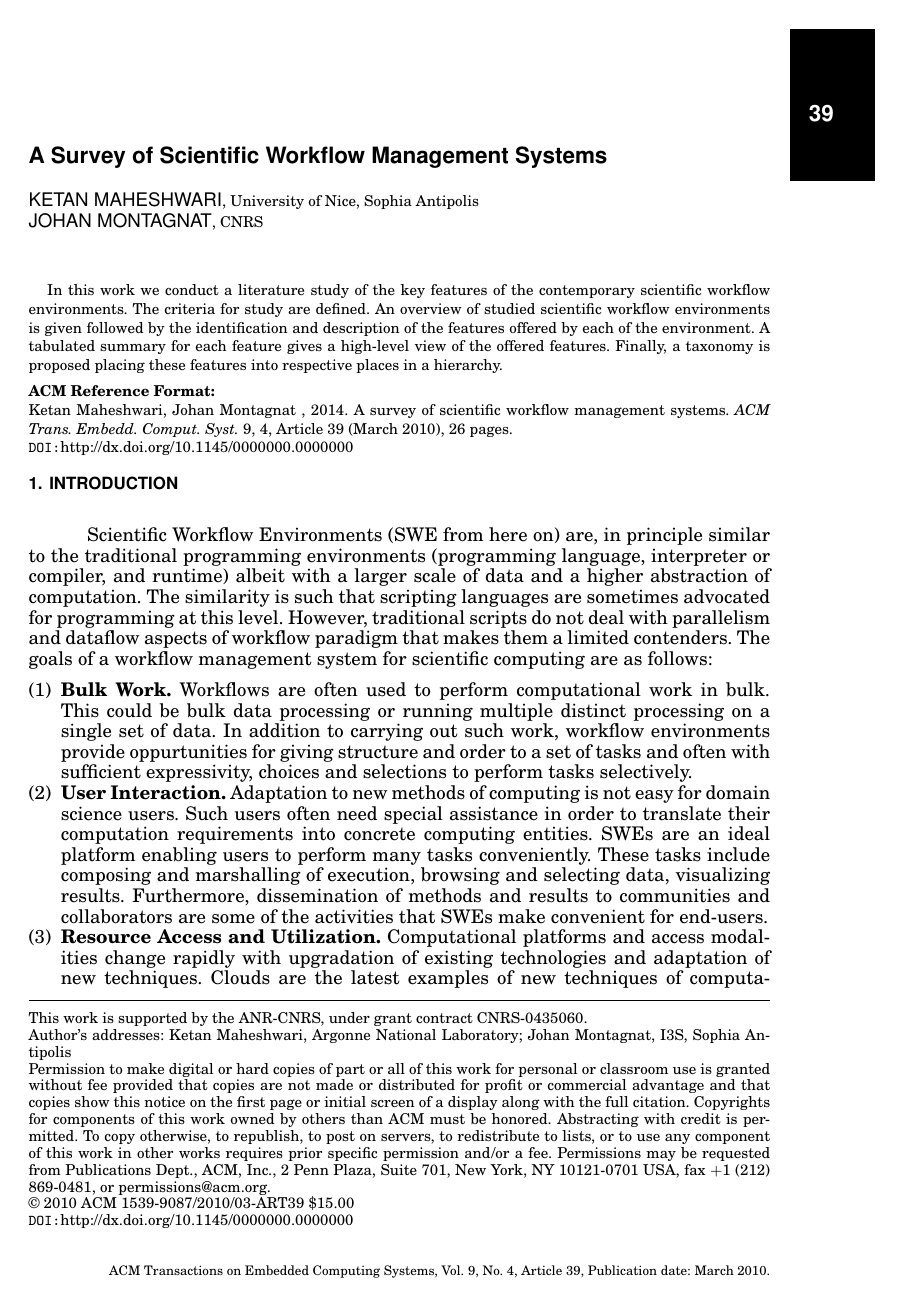
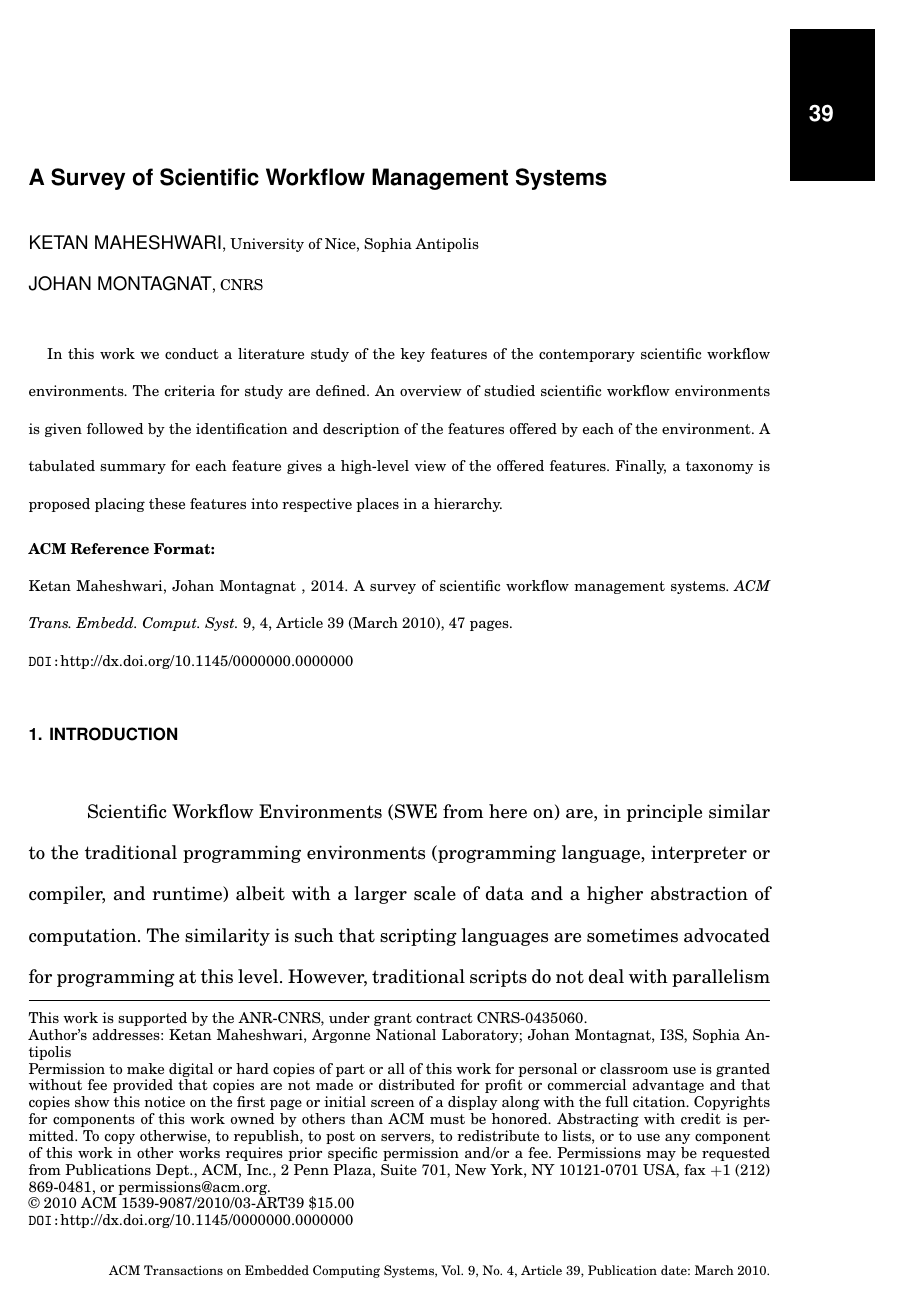
Before and after one commit to ketancmaheshwari/acmcsurpaper, a LaTeX paper (paper.tex): page 1 of 26 before the commit and page 1 of 47 after it. Compiled offline with pdfLaTeX.

Commit message:
double space

```diff
--- a/paper.tex
+++ b/paper.tex
@@ -26,6 +26,10 @@
 \SetAlCapNameFnt{\small}
 \SetAlCapHSkip{0pt}
 \IncMargin{-\parindent}
+
+\usepackage{setspace}
+%\doublespacing
+\linespread{2}
 
 % Metadata Information
 \acmVolume{9}
```
